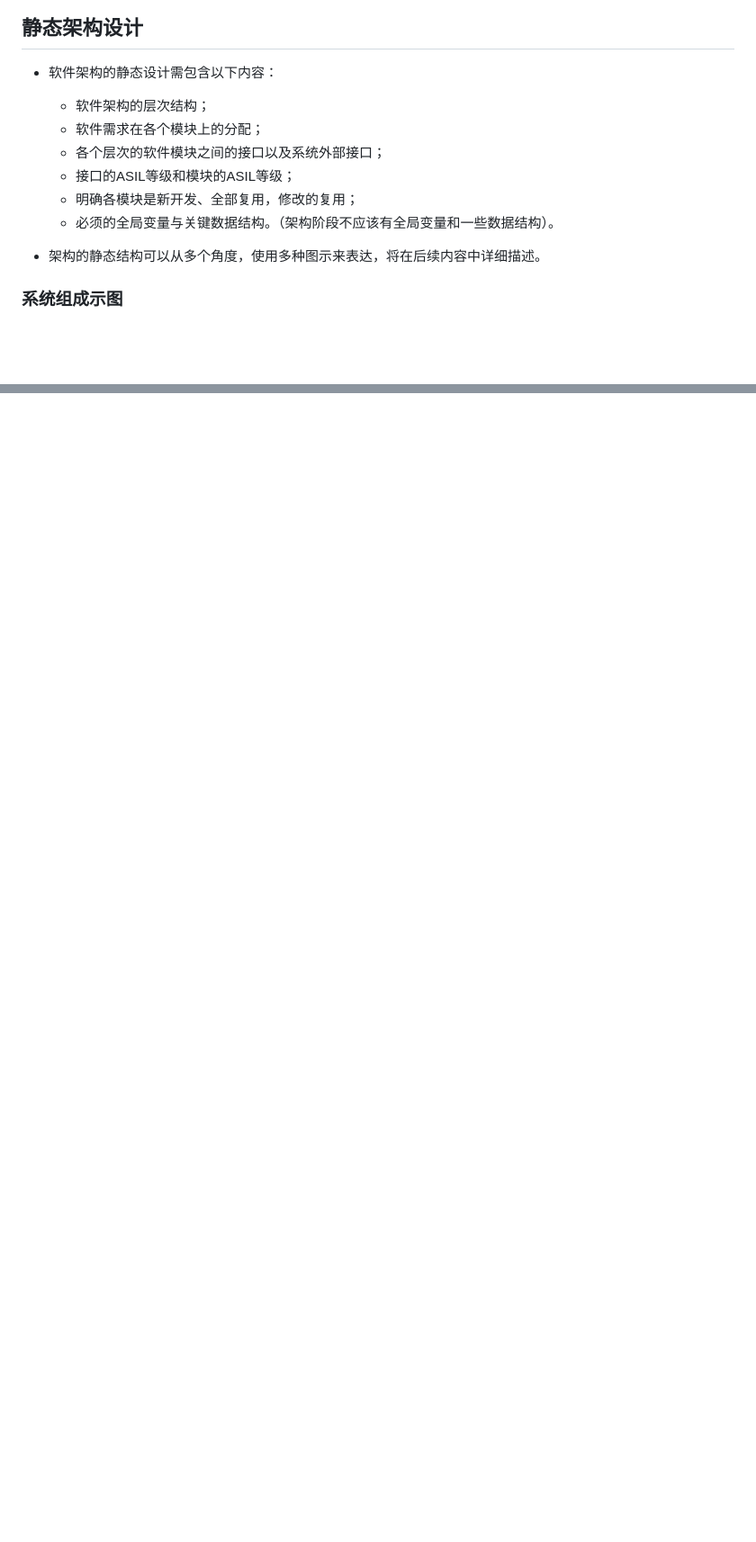
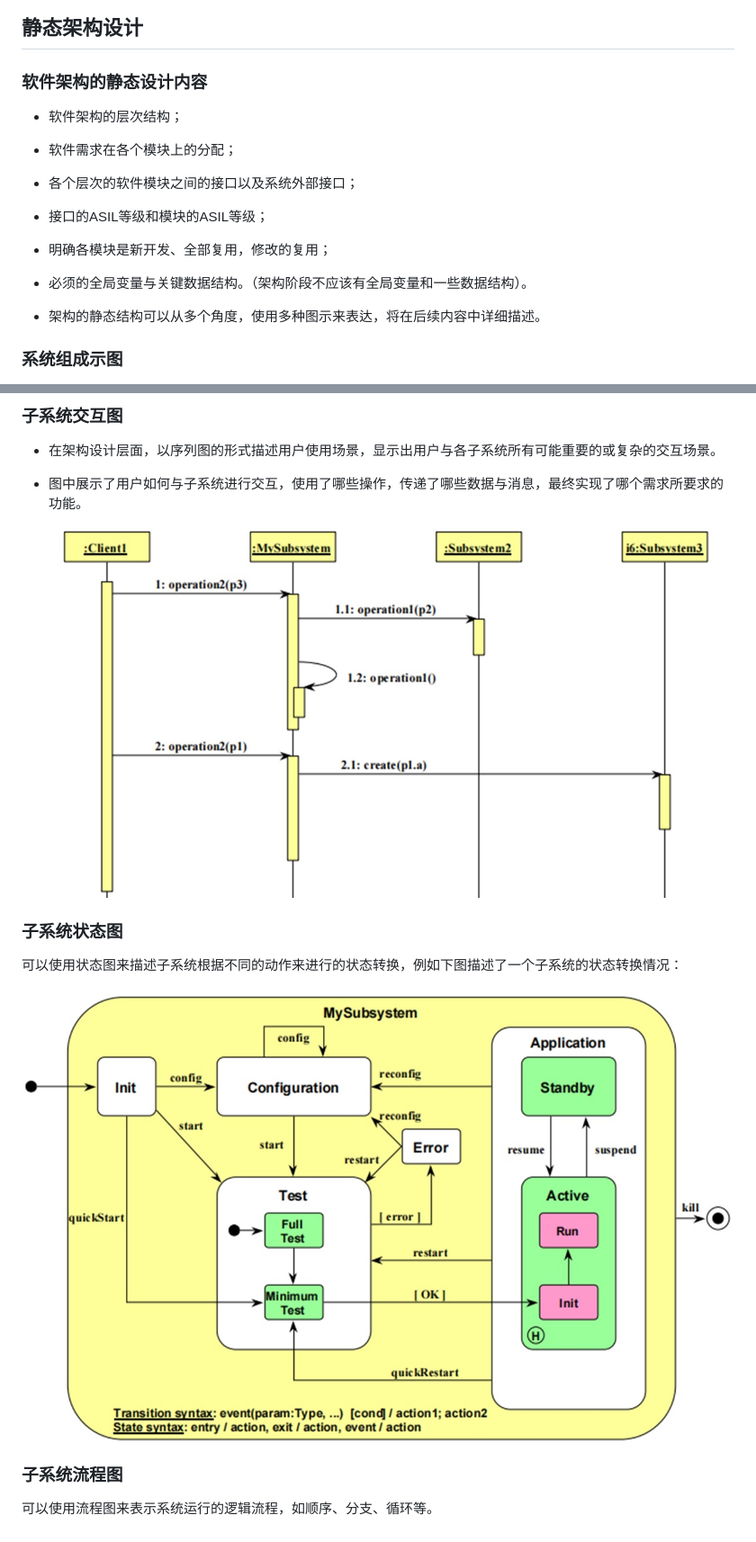
Before and after one commit to createshare/KMset__Project-Management, a Markdown page: L05-01_Software Architecture 软件架构/Software Architecture 软件架构.md, 2 parts joined by grey strips. Shown: that part at 90% size. Rendered like a GitHub page; pictures changed too: L05-01_Software Architecture 软件架构/figures/子系统交互图.jpg (added), L05-01_Software Architecture 软件架构/figures/子系统状态图.jpg (added); blank space fills up the shorter version.

Commit message:
[Architecture 架构] 动态架构设计：涵盖内容、子系统协作图、子系统交互图、子系统状态图、子系统流程图

```diff
--- a/L05-01_Software Architecture 软件架构/Software Architecture 软件架构.md
+++ b/L05-01_Software Architecture 软件架构/Software Architecture 软件架构.md
@@ -79,13 +79,14 @@
 
 ## 静态架构设计
 
-- 软件架构的静态设计需包含以下内容：
-  - 软件架构的层次结构；
-  - 软件需求在各个模块上的分配；
-  - 各个层次的软件模块之间的接口以及系统外部接口；
-  - 接口的ASIL等级和模块的ASIL等级；
-  - 明确各模块是新开发、全部复用，修改的复用；
-  - 必须的全局变量与关键数据结构。（架构阶段不应该有全局变量和一些数据结构）。
+### 软件架构的静态设计内容
+
+- 软件架构的层次结构；
+- 软件需求在各个模块上的分配；
+- 各个层次的软件模块之间的接口以及系统外部接口；
+- 接口的ASIL等级和模块的ASIL等级；
+- 明确各模块是新开发、全部复用，修改的复用；
+- 必须的全局变量与关键数据结构。（架构阶段不应该有全局变量和一些数据结构）。
 
 - 架构的静态结构可以从多个角度，使用多种图示来表达，将在后续内容中详细描述。
 
@@ -154,0 +184,17 @@
+### 子系统交互图
+
+- 在架构设计层面，以序列图的形式描述用户使用场景，显示出用户与各子系统所有可能重要的或复杂的交互场景。
+
+- 图中展示了用户如何与子系统进行交互，使用了哪些操作，传递了哪些数据与消息，最终实现了哪个需求所要求的功能。
+
+  ![子系统交互图](figures/子系统交互图.jpg)
+
+### 子系统状态图
+
+可以使用状态图来描述子系统根据不同的动作来进行的状态转换，例如下图描述了一个子系统的状态转换情况：
+
+![子系统状态图](figures/子系统状态图.jpg)
+
+### 子系统流程图
+
+可以使用流程图来表示系统运行的逻辑流程，如顺序、分支、循环等。
```
Also changed, not shown: other parts of L05-01_Software Architecture 软件架构/Software Architecture 软件架构.md (+28 -0 lines), L05-01_Software Architecture 软件架构/figures/用例实现图.jpg (added).
